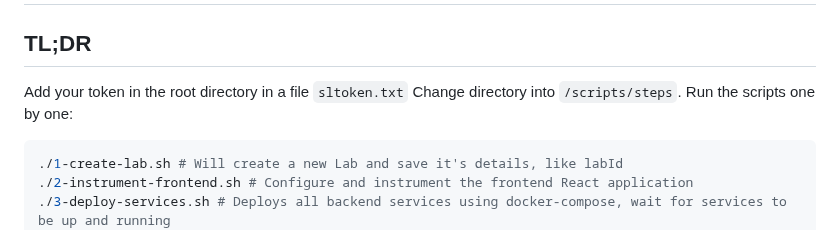
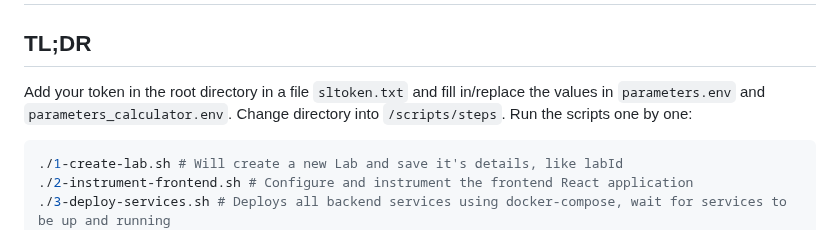
Before and after one commit to kristijanstefanoski/ftv-agents-multiple-test-frameworks, a Markdown page: README.md, the part around the change. Rendered like a GitHub page.

````diff
--- a/README.md
+++ b/README.md
@@ -1,7 +1,8 @@
 # Gauge + FTV Java agents demo
 
 ## TL;DR
-Add your token in the root directory in a file `sltoken.txt`
+Add your token in the root directory in a file `sltoken.txt` and fill in/replace the values in
+`parameters.env` and `parameters_calculator.env`.
 Change directory into `/scripts/steps`.
 Run the scripts one by one:
 ```shell
````
